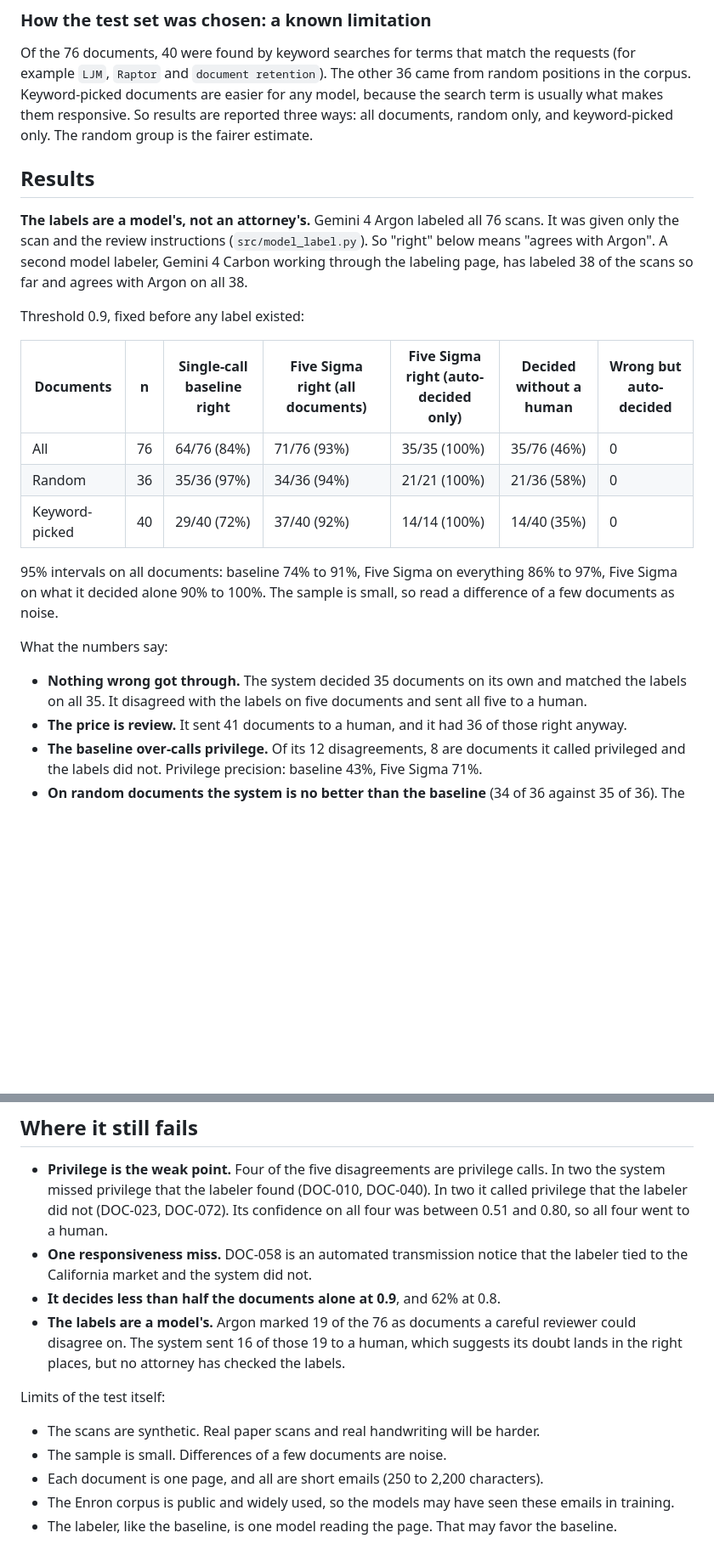
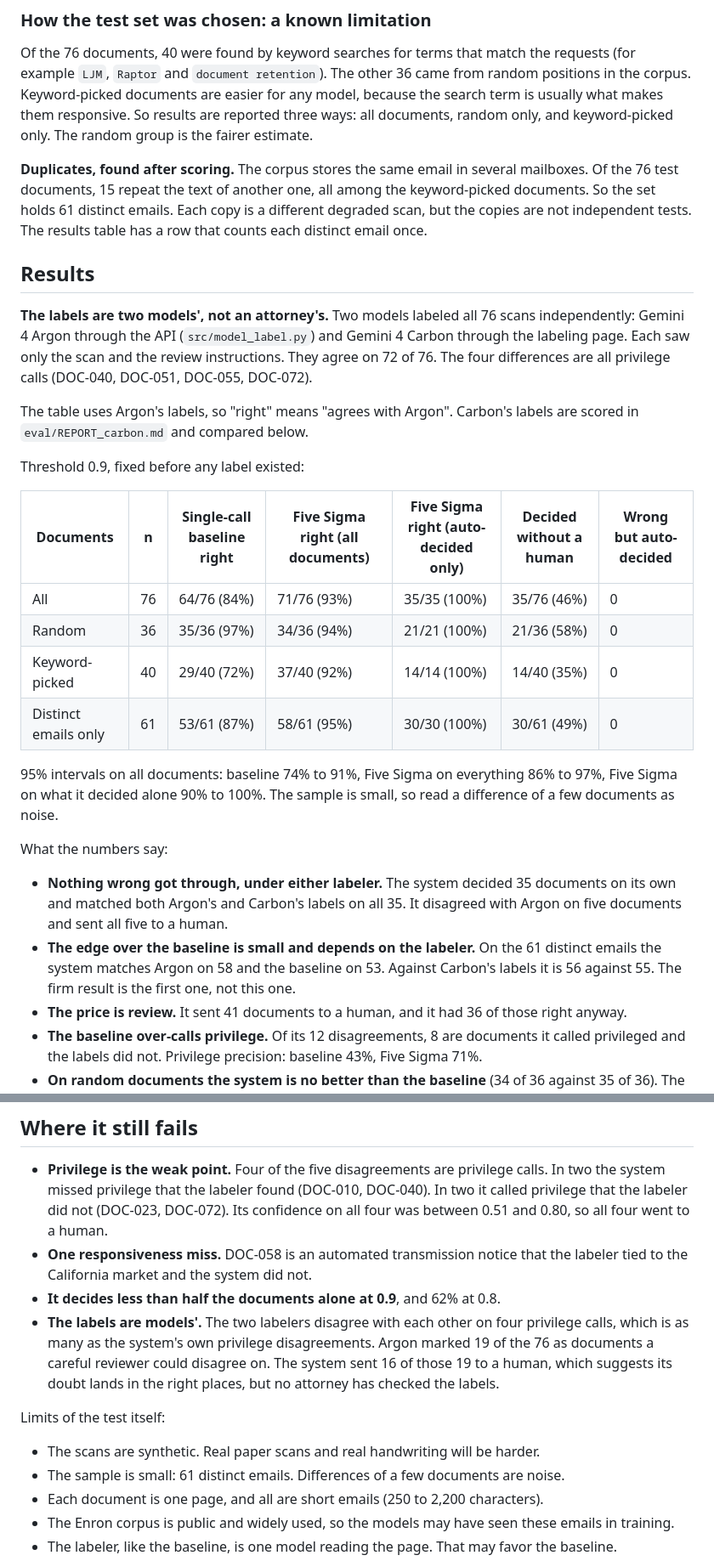
Before and after one commit to fayerman-source/five-sigma-review, a Markdown page: README.md, 2 parts joined by grey strips. Shown at 85% size. GitHub-like rendering; blank space fills up the shorter version.

Commit message:
Add the second labeler (Gemini 4 Carbon), disclose duplicate emails, report distinct emails separately

```diff
--- a/README.md
+++ b/README.md
@@ -33,9 +33,13 @@ A document is decided automatically only if confidence is at or above a threshol
 
 Of the 76 documents, 40 were found by keyword searches for terms that match the requests (for example `LJM`, `Raptor` and `document retention`). The other 36 came from random positions in the corpus. Keyword-picked documents are easier for any model, because the search term is usually what makes them responsive. So results are reported three ways: all documents, random only, and keyword-picked only. The random group is the fairer estimate.
 
+**Duplicates, found after scoring.** The corpus stores the same email in several mailboxes. Of the 76 test documents, 15 repeat the text of another one, all among the keyword-picked documents. So the set holds 61 distinct emails. Each copy is a different degraded scan, but the copies are not independent tests. The results table has a row that counts each distinct email once.
+
 ## Results
 
-**The labels are a model's, not an attorney's.** Gemini 4 Argon labeled all 76 scans. It was given only the scan and the review instructions (`src/model_label.py`). So "right" below means "agrees with Argon". A second model labeler, Gemini 4 Carbon working through the labeling page, has labeled 38 of the scans so far and agrees with Argon on all 38.
+**The labels are two models', not an attorney's.** Two models labeled all 76 scans independently: Gemini 4 Argon through the API (`src/model_label.py`) and Gemini 4 Carbon through the labeling page. Each saw only the scan and the review instructions. They agree on 72 of 76. The four differences are all privilege calls (DOC-040, DOC-051, DOC-055, DOC-072).
+
+The table uses Argon's labels, so "right" means "agrees with Argon". Carbon's labels are scored in `eval/REPORT_carbon.md` and compared below.
 
 Threshold 0.9, fixed before any label existed:
 
@@ -44,12 +48,14 @@ Threshold 0.9, fixed before any label existed:
 | All | 76 | 64/76 (84%) | 71/76 (93%) | 35/35 (100%) | 35/76 (46%) | 0 |
 | Random | 36 | 35/36 (97%) | 34/36 (94%) | 21/21 (100%) | 21/36 (58%) | 0 |
 | Keyword-picked | 40 | 29/40 (72%) | 37/40 (92%) | 14/14 (100%) | 14/40 (35%) | 0 |
+| Distinct emails only | 61 | 53/61 (87%) | 58/61 (95%) | 30/30 (100%) | 30/61 (49%) | 0 |
 
 95% intervals on all documents: baseline 74% to 91%, Five Sigma on everything 86% to 97%, Five Sigma on what it decided alone 90% to 100%. The sample is small, so read a difference of a few documents as noise.
 
 What the numbers say:
 
-- **Nothing wrong got through.** The system decided 35 documents on its own and matched the labels on all 35. It disagreed with the labels on five documents and sent all five to a human.
+- **Nothing wrong got through, under either labeler.** The system decided 35 documents on its own and matched both Argon's and Carbon's labels on all 35. It disagreed with Argon on five documents and sent all five to a human.
+- **The edge over the baseline is small and depends on the labeler.** On the 61 distinct emails the system matches Argon on 58 and the baseline on 53. Against Carbon's labels it is 56 against 55. The firm result is the first one, not this one.
 - **The price is review.** It sent 41 documents to a human, and it had 36 of those right anyway.
 - **The baseline over-calls privilege.** Of its 12 disagreements, 8 are documents it called privileged and the labels did not. Privilege precision: baseline 43%, Five Sigma 71%.
 - **On random documents the system is no better than the baseline** (34 of 36 against 35 of 36). The gain is on keyword-picked documents (37 of 40 against 29 of 40), where the privileged-looking documents are.
@@ -82,12 +88,12 @@ The quote check added little on this set. It sent one document to a human at 0.9
 - **Privilege is the weak point.** Four of the five disagreements are privilege calls. In two the system missed privilege that the labeler found (DOC-010, DOC-040). In two it called privilege that the labeler did not (DOC-023, DOC-072). Its confidence on all four was between 0.51 and 0.80, so all four went to a human.
 - **One responsiveness miss.** DOC-058 is an automated transmission notice that the labeler tied to the California market and the system did not.
 - **It decides less than half the documents alone at 0.9**, and 62% at 0.8.
-- **The labels are a model's.** Argon marked 19 of the 76 as documents a careful reviewer could disagree on. The system sent 16 of those 19 to a human, which suggests its doubt lands in the right places, but no attorney has checked the labels.
+- **The labels are models'.** The two labelers disagree with each other on four privilege calls, which is as many as the system's own privilege disagreements. Argon marked 19 of the 76 as documents a careful reviewer could disagree on. The system sent 16 of those 19 to a human, which suggests its doubt lands in the right places, but no attorney has checked the labels.
 
 Limits of the test itself:
 
 - The scans are synthetic. Real paper scans and real handwriting will be harder.
-- The sample is small. Differences of a few documents are noise.
+- The sample is small: 61 distinct emails. Differences of a few documents are noise.
 - Each document is one page, and all are short emails (250 to 2,200 characters).
 - The Enron corpus is public and widely used, so the models may have seen these emails in training.
 - The labeler, like the baseline, is one model reading the page. That may favor the baseline.
```
Also changed, not shown: other parts of README.md (+2 -2 lines), eval/REPORT_argon.md (+13 -0 lines), eval/REPORT_carbon.md (added, +57 -0 lines), eval/THRESHOLDS_argon.md (+16 -0 lines), eval/THRESHOLDS_carbon.md (added, +90 -0 lines), eval/threshold_curve_carbon.png (added), 3 other files.
